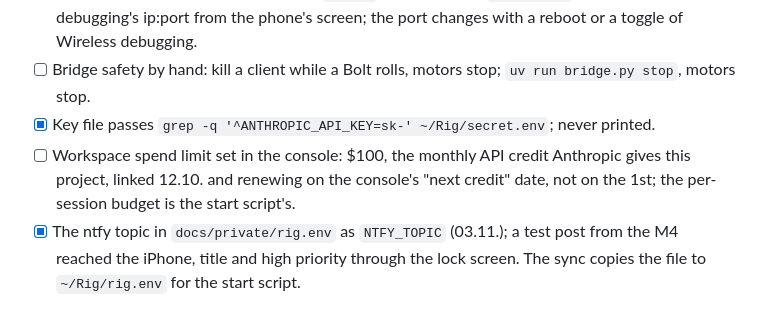
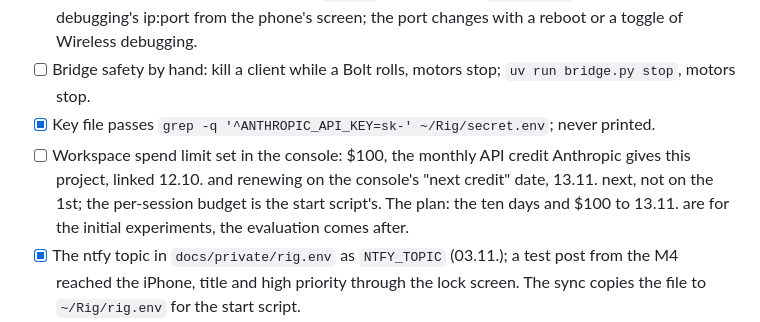
Before and after one commit to octets-eu/bolt, a Markdown page: agent/Checklist.md, the part around the change. GitHub-like rendering.

Commit message:
agent: the credit renews 13.11.; the ten days and $100 until then are for the initial experiments, the evaluation comes after.

```diff
--- a/agent/Checklist.md
+++ b/agent/Checklist.md
@@ -26,7 +26,7 @@ The session, as decided: a session is a budget, nothing else. The agent picks se
 - [ ] Camera forwarder running after a reboot: `adb start-server` once in rig's GUI Terminal (a double-click on `Bridge.command` does it too), then `cd ~/Rig && set -a && . ./rig.env && set +a && nohup python3 cam.py > cam.log 2>&1 &`. `CAM_SERIAL` comes from `rig.env`; the phone's plain port dies with the phone's reboot, then the paired name goes in instead. The forwarder and the launcher run `adb connect` themselves and start a fresh adb server when the state is not `device`: an adb server that lost the phone once keeps answering "No route to host" while ping and `nc` reach the phone, a fresh one connects, started over SSH too (03.11., seen twice, healed twice). The loss itself: adb's mDNS auto-connect opened a second connection by the paired name, the phone keeps one, the first died with "error: closed"; with `ADB_MDNS=0` for the server (set in `rig.env`, the forwarder and the launcher) one connection held 6 of 6 shell calls over 30 s. Idle, the phone closes the connection after about 30 s (broken pipe in adb's log), while a stream keeps it busy; so the forwarder reconnects at `on` and at a failed battery read, with a shell call as the check, since the device state still says `device` after the drop. `CAM_SERIAL` is Wireless debugging's ip:port from the phone's screen; the port changes with a reboot or a toggle of Wireless debugging.
 - [ ] Bridge safety by hand: kill a client while a Bolt rolls, motors stop; `uv run bridge.py stop`, motors stop.
 - [x] Key file passes `grep -q '^ANTHROPIC_API_KEY=sk-' ~/Rig/secret.env`; never printed.
-- [ ] Workspace spend limit set in the console: $100, the monthly API credit Anthropic gives this project, linked 12.10. and renewing on the console's "next credit" date, not on the 1st; the per-session budget is the start script's.
+- [ ] Workspace spend limit set in the console: $100, the monthly API credit Anthropic gives this project, linked 12.10. and renewing on the console's "next credit" date, 13.11. next, not on the 1st; the per-session budget is the start script's. The plan: the ten days and $100 to 13.11. are for the initial experiments, the evaluation comes after.
 - [x] The ntfy topic in `docs/private/rig.env` as `NTFY_TOPIC` (03.11.); a test post from the M4 reached the iPhone, title and high priority through the lock screen. The sync copies the file to `~/Rig/rig.env` for the start script.
 - [ ] Decide the speed cap in the bridge; today the floor is deadman plus motors-off. The agent drives the Bolts to their spots and back, so it drives more than the seek alone.
 
```
